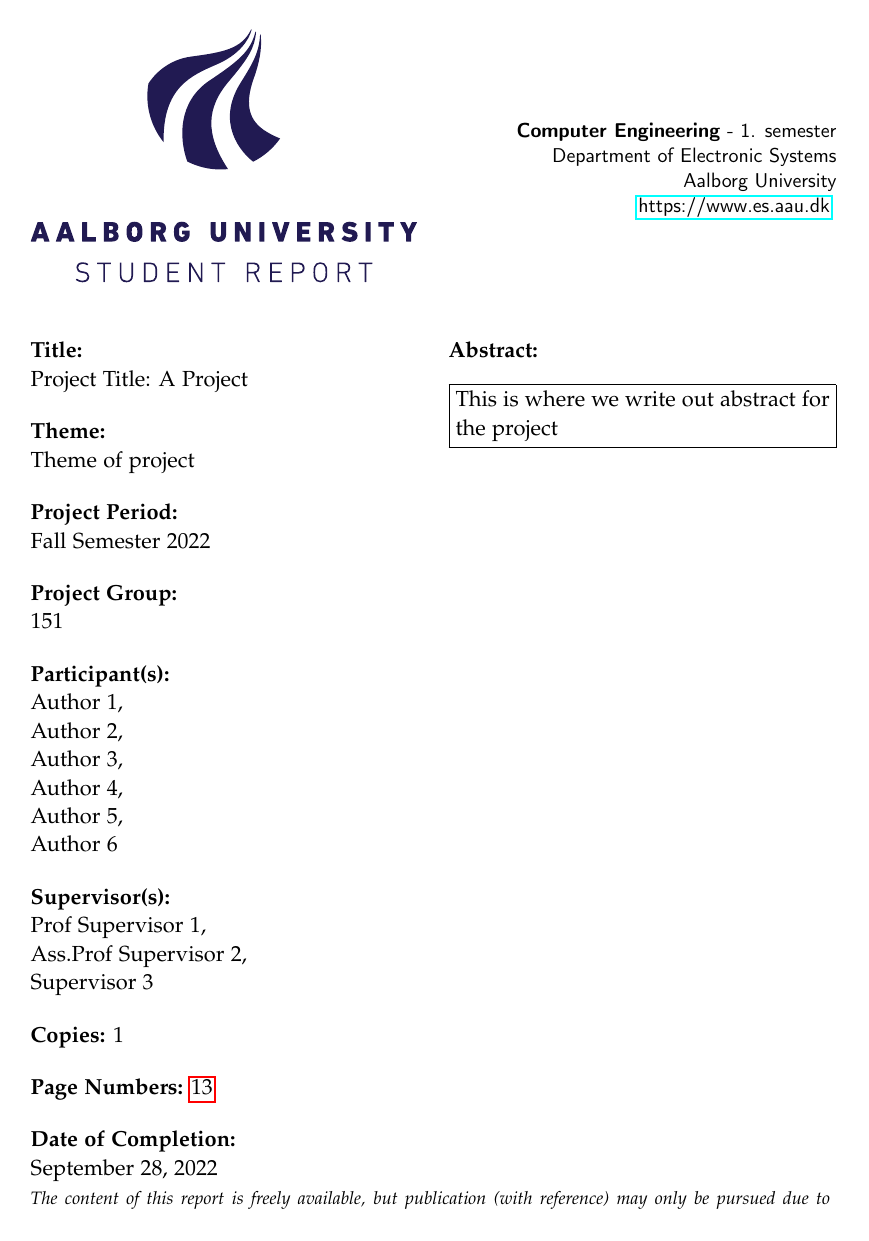
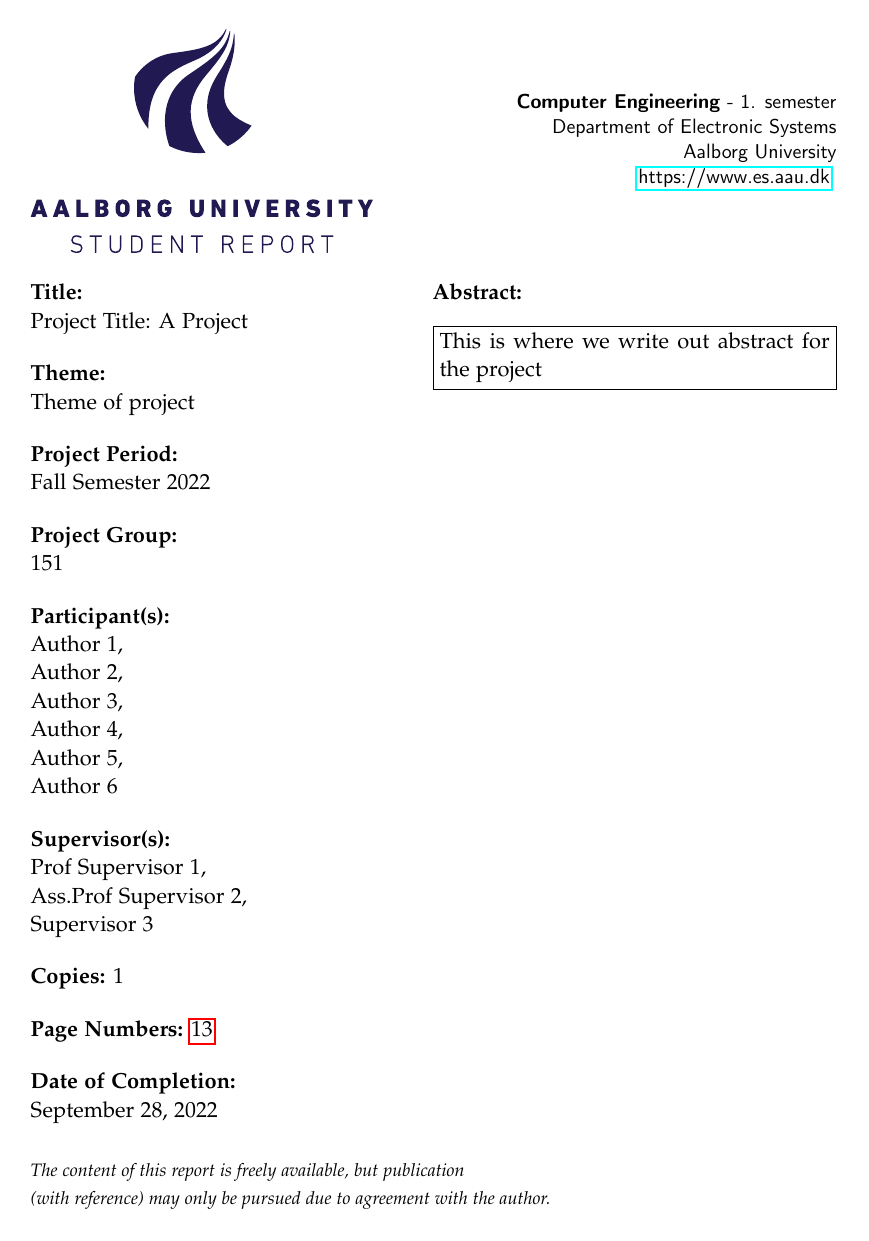
Before and after one commit to Peasniped/AAU-LaTeX-Report-template, a LaTeX thesis (master.tex, which reads setup/macros.tex): page 4 of 26. Compiled offline with pdfLaTeX.

Commit message:
Fikset tekst som røg på side 2 af titlepages, hvis man er 4 gruppemedlemmer og 3 vejledere.

```diff
--- a/setup/macros.tex
+++ b/setup/macros.tex
@@ -14,7 +14,7 @@
       \newlength{\titlepageleftcolumnwidth}
       \newlength{\titlepagerightcolumnwidth}
     \fi
-    \setlength{\titlepageleftcolumnwidth}{0.5\textwidth-\tabcolsep}
+    \setlength{\titlepageleftcolumnwidth}{0.48\textwidth-\tabcolsep}
     \setlength{\titlepagerightcolumnwidth}{\textwidth-2\tabcolsep-\titlepageleftcolumnwidth}
     %create title page
     \thispagestyle{empty}
@@ -22,9 +22,9 @@
     \begin{tabular}{@{}ll@{}}
       \parbox{\titlepageleftcolumnwidth}{
         \iflanguage{danish}{%
-          \includegraphics[width=\titlepageleftcolumnwidth]{media/AAUgraphics/aau_logo_da}
+          \includegraphics[width=\titlepageleftcolumnwidth-5mm]{media/AAUgraphics/aau_logo_da}
         }{%
-          \includegraphics[width=\titlepageleftcolumnwidth]{media/AAUgraphics/aau_logo_en}
+          \includegraphics[width=\titlepageleftcolumnwidth-5mm]{media/AAUgraphics/aau_logo_en}
         }
       } &
       \parbox{\titlepagerightcolumnwidth}{\raggedleft\sf\small
@@ -38,11 +38,9 @@
         }}
       }\\
     \end{tabular}
-    \vfill
-    \iflanguage{danish}{%
-      \noindent{\footnotesize\emph{Rapportens indhold er frit tilgængeligt, men offentliggørelse (med kildeangivelse) må kun ske efter aftale med forfatterne.}}
-    }{%
-      \noindent{\footnotesize\emph{The content of this report is freely available, but publication (with reference) may only be pursued due to agreement with the author.}}
+    \vfill \bigskip
+    \iflanguage{danish}{\noindent{\footnotesize\emph{Rapportens indhold er frit tilgængeligt, men offentliggørelse\\ (med kildeangivelse) må kun ske efter aftale med forfatterne.}}
+    }{\noindent{\footnotesize\emph{The content of this report is freely available, but publication\\ (with reference) may only be pursued due to agreement with the author.}}
     }
     \clearpage
   }
```
